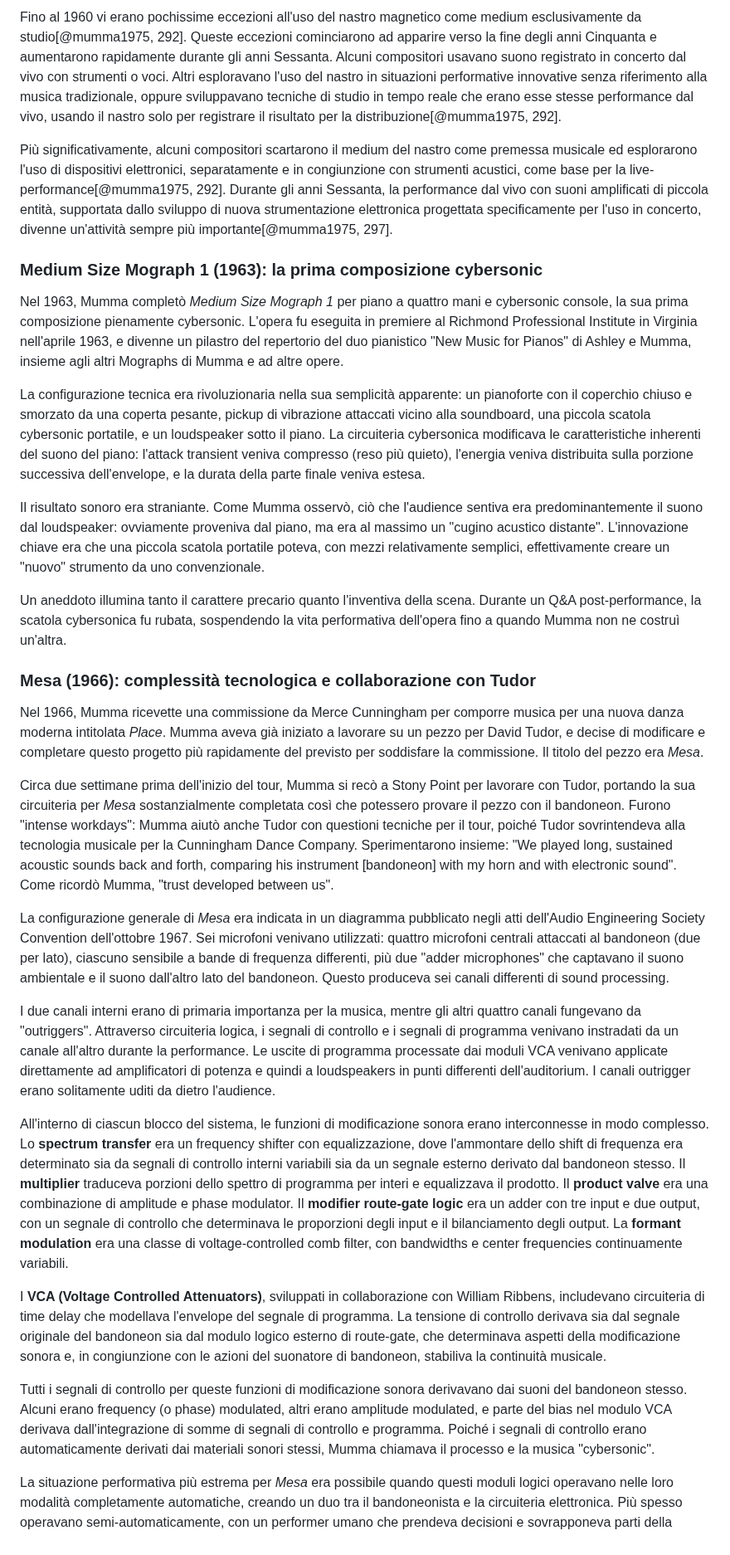
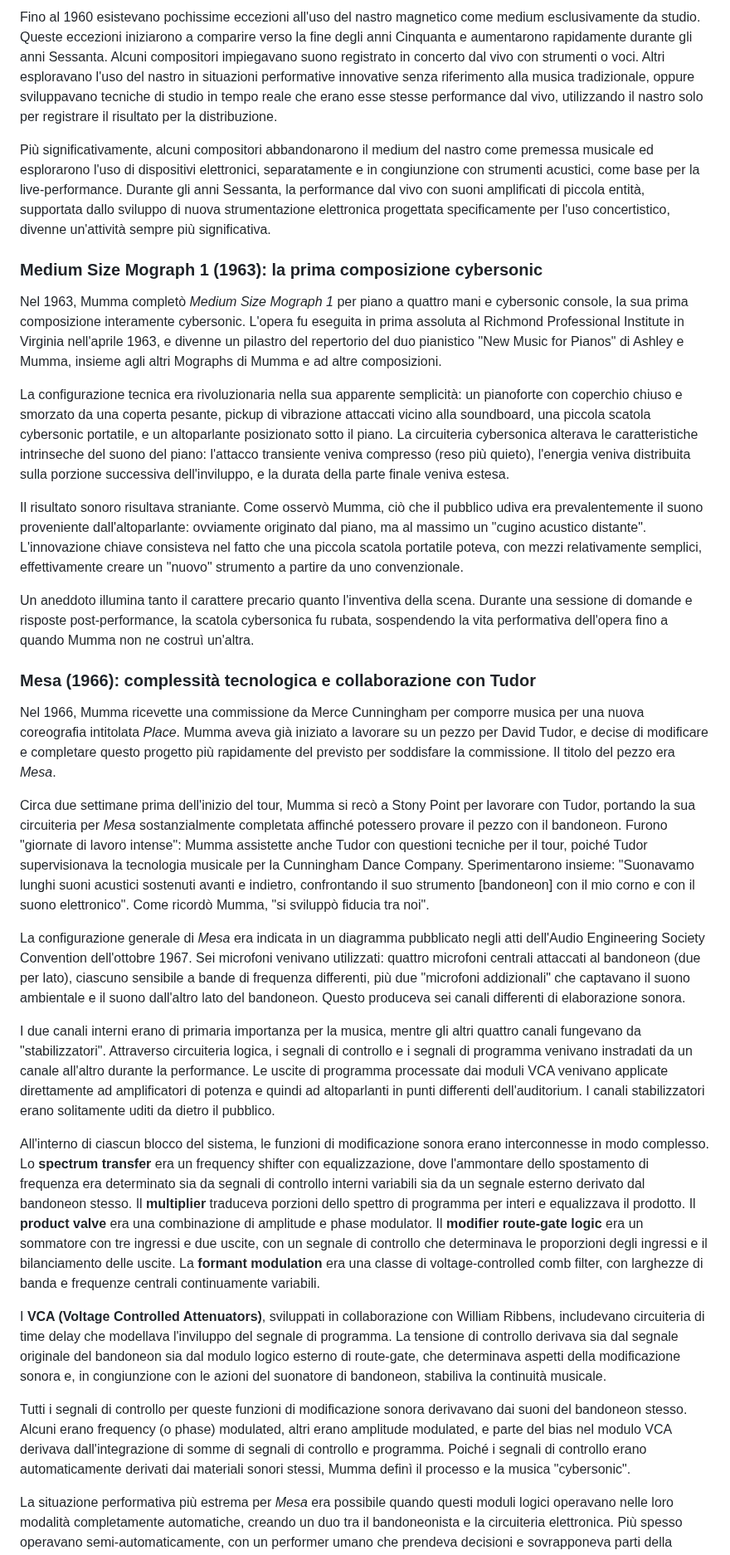
Before and after one commit to MusEl-ConsAq/GRDM-CODM05_II-COME04, a Markdown page: README.md, the part around one of its changes. Shown at 83% size. Drawn GitHub-style.

```diff
--- a/README.md
+++ b/README.md
@@ -418,33 +418,33 @@ Questa transizione — dal nastro come medium compositivo primario all'elettroni
 
-Fino al 1960 vi erano pochissime eccezioni all'uso del nastro magnetico come medium esclusivamente da studio[@mumma1975, 292]. Queste eccezioni cominciarono ad apparire verso la fine degli anni Cinquanta e aumentarono rapidamente durante gli anni Sessanta. Alcuni compositori usavano suono registrato in concerto dal vivo con strumenti o voci. Altri esploravano l'uso del nastro in situazioni performative innovative senza riferimento alla musica tradizionale, oppure sviluppavano tecniche di studio in tempo reale che erano esse stesse performance dal vivo, usando il nastro solo per registrare il risultato per la distribuzione[@mumma1975, 292].
+Fino al 1960 esistevano pochissime eccezioni all'uso del nastro magnetico come medium esclusivamente da studio. Queste eccezioni iniziarono a comparire verso la fine degli anni Cinquanta e aumentarono rapidamente durante gli anni Sessanta. Alcuni compositori impiegavano suono registrato in concerto dal vivo con strumenti o voci. Altri esploravano l'uso del nastro in situazioni performative innovative senza riferimento alla musica tradizionale, oppure sviluppavano tecniche di studio in tempo reale che erano esse stesse performance dal vivo, utilizzando il nastro solo per registrare il risultato per la distribuzione.
 
-Più significativamente, alcuni compositori scartarono il medium del nastro come premessa musicale ed esplorarono l'uso di dispositivi elettronici, separatamente e in congiunzione con strumenti acustici, come base per la live-performance[@mumma1975, 292]. Durante gli anni Sessanta, la performance dal vivo con suoni amplificati di piccola entità, supportata dallo sviluppo di nuova strumentazione elettronica progettata specificamente per l'uso in concerto, divenne un'attività sempre più importante[@mumma1975, 297].
+Più significativamente, alcuni compositori abbandonarono il medium del nastro come premessa musicale ed esplorarono l'uso di dispositivi elettronici, separatamente e in congiunzione con strumenti acustici, come base per la live-performance. Durante gli anni Sessanta, la performance dal vivo con suoni amplificati di piccola entità, supportata dallo sviluppo di nuova strumentazione elettronica progettata specificamente per l'uso concertistico, divenne un'attività sempre più significativa.
 
 ### Medium Size Mograph 1 (1963): la prima composizione cybersonic
 
-Nel 1963, Mumma completò *Medium Size Mograph 1* per piano a quattro mani e cybersonic console, la sua prima composizione pienamente cybersonic. L'opera fu eseguita in premiere al Richmond Professional Institute in Virginia nell'aprile 1963, e divenne un pilastro del repertorio del duo pianistico "New Music for Pianos" di Ashley e Mumma, insieme agli altri Mographs di Mumma e ad altre opere.
+Nel 1963, Mumma completò *Medium Size Mograph 1* per piano a quattro mani e cybersonic console, la sua prima composizione interamente cybersonic. L'opera fu eseguita in prima assoluta al Richmond Professional Institute in Virginia nell'aprile 1963, e divenne un pilastro del repertorio del duo pianistico "New Music for Pianos" di Ashley e Mumma, insieme agli altri Mographs di Mumma e ad altre composizioni.
 
-La configurazione tecnica era rivoluzionaria nella sua semplicità apparente: un pianoforte con il coperchio chiuso e smorzato da una coperta pesante, pickup di vibrazione attaccati vicino alla soundboard, una piccola scatola cybersonic portatile, e un loudspeaker sotto il piano. La circuiteria cybersonica modificava le caratteristiche inherenti del suono del piano: l'attack transient veniva compresso (reso più quieto), l'energia veniva distribuita sulla porzione successiva dell'envelope, e la durata della parte finale veniva estesa.
+La configurazione tecnica era rivoluzionaria nella sua apparente semplicità: un pianoforte con coperchio chiuso e smorzato da una coperta pesante, pickup di vibrazione attaccati vicino alla soundboard, una piccola scatola cybersonic portatile, e un altoparlante posizionato sotto il piano. La circuiteria cybersonica alterava le caratteristiche intrinseche del suono del piano: l'attacco transiente veniva compresso (reso più quieto), l'energia veniva distribuita sulla porzione successiva dell'inviluppo, e la durata della parte finale veniva estesa.
 
-Il risultato sonoro era straniante. Come Mumma osservò, ciò che l'audience sentiva era predominantemente il suono dal loudspeaker: ovviamente proveniva dal piano, ma era al massimo un "cugino acustico distante". L'innovazione chiave era che una piccola scatola portatile poteva, con mezzi relativamente semplici, effettivamente creare un "nuovo" strumento da uno convenzionale.
+Il risultato sonoro risultava straniante. Come osservò Mumma, ciò che il pubblico udiva era prevalentemente il suono proveniente dall'altoparlante: ovviamente originato dal piano, ma al massimo un "cugino acustico distante". L'innovazione chiave consisteva nel fatto che una piccola scatola portatile poteva, con mezzi relativamente semplici, effettivamente creare un "nuovo" strumento a partire da uno convenzionale.
 
-Un aneddoto illumina tanto il carattere precario quanto l'inventiva della scena. Durante un Q&A post-performance, la scatola cybersonica fu rubata, sospendendo la vita performativa dell'opera fino a quando Mumma non ne costruì un'altra.
+Un aneddoto illumina tanto il carattere precario quanto l'inventiva della scena. Durante una sessione di domande e risposte post-performance, la scatola cybersonica fu rubata, sospendendo la vita performativa dell'opera fino a quando Mumma non ne costruì un'altra.
 
 ### Mesa (1966): complessità tecnologica e collaborazione con Tudor
 
-Nel 1966, Mumma ricevette una commissione da Merce Cunningham per comporre musica per una nuova danza moderna intitolata *Place*. Mumma aveva già iniziato a lavorare su un pezzo per David Tudor, e decise di modificare e completare questo progetto più rapidamente del previsto per soddisfare la commissione. Il titolo del pezzo era *Mesa*.
+Nel 1966, Mumma ricevette una commissione da Merce Cunningham per comporre musica per una nuova coreografia intitolata *Place*. Mumma aveva già iniziato a lavorare su un pezzo per David Tudor, e decise di modificare e completare questo progetto più rapidamente del previsto per soddisfare la commissione. Il titolo del pezzo era *Mesa*.
 
-Circa due settimane prima dell'inizio del tour, Mumma si recò a Stony Point per lavorare con Tudor, portando la sua circuiteria per *Mesa* sostanzialmente completata così che potessero provare il pezzo con il bandoneon. Furono "intense workdays": Mumma aiutò anche Tudor con questioni tecniche per il tour, poiché Tudor sovrintendeva alla tecnologia musicale per la Cunningham Dance Company. Sperimentarono insieme: "We played long, sustained acoustic sounds back and forth, comparing his instrument [bandoneon] with my horn and with electronic sound". Come ricordò Mumma, "trust developed between us".
+Circa due settimane prima dell'inizio del tour, Mumma si recò a Stony Point per lavorare con Tudor, portando la sua circuiteria per *Mesa* sostanzialmente completata affinché potessero provare il pezzo con il bandoneon. Furono "giornate di lavoro intense": Mumma assistette anche Tudor con questioni tecniche per il tour, poiché Tudor supervisionava la tecnologia musicale per la Cunningham Dance Company. Sperimentarono insieme: "Suonavamo lunghi suoni acustici sostenuti avanti e indietro, confrontando il suo strumento [bandoneon] con il mio corno e con il suono elettronico". Come ricordò Mumma, "si sviluppò fiducia tra noi".
 
-La configurazione generale di *Mesa* era indicata in un diagramma pubblicato negli atti dell'Audio Engineering Society Convention dell'ottobre 1967. Sei microfoni venivano utilizzati: quattro microfoni centrali attaccati al bandoneon (due per lato), ciascuno sensibile a bande di frequenza differenti, più due "adder microphones" che captavano il suono ambientale e il suono dall'altro lato del bandoneon. Questo produceva sei canali differenti di sound processing.
+La configurazione generale di *Mesa* era indicata in un diagramma pubblicato negli atti dell'Audio Engineering Society Convention dell'ottobre 1967. Sei microfoni venivano utilizzati: quattro microfoni centrali attaccati al bandoneon (due per lato), ciascuno sensibile a bande di frequenza differenti, più due "microfoni addizionali" che captavano il suono ambientale e il suono dall'altro lato del bandoneon. Questo produceva sei canali differenti di elaborazione sonora.
 
-I due canali interni erano di primaria importanza per la musica, mentre gli altri quattro canali fungevano da "outriggers". Attraverso circuiteria logica, i segnali di controllo e i segnali di programma venivano instradati da un canale all'altro durante la performance. Le uscite di programma processate dai moduli VCA venivano applicate direttamente ad amplificatori di potenza e quindi a loudspeakers in punti differenti dell'auditorium. I canali outrigger erano solitamente uditi da dietro l'audience.
+I due canali interni erano di primaria importanza per la musica, mentre gli altri quattro canali fungevano da "stabilizzatori". Attraverso circuiteria logica, i segnali di controllo e i segnali di programma venivano instradati da un canale all'altro durante la performance. Le uscite di programma processate dai moduli VCA venivano applicate direttamente ad amplificatori di potenza e quindi ad altoparlanti in punti differenti dell'auditorium. I canali stabilizzatori erano solitamente uditi da dietro il pubblico.
 
-All'interno di ciascun blocco del sistema, le funzioni di modificazione sonora erano interconnesse in modo complesso. Lo **spectrum transfer** era un frequency shifter con equalizzazione, dove l'ammontare dello shift di frequenza era determinato sia da segnali di controllo interni variabili sia da un segnale esterno derivato dal bandoneon stesso. Il **multiplier** traduceva porzioni dello spettro di programma per interi e equalizzava il prodotto. Il **product valve** era una combinazione di amplitude e phase modulator. Il **modifier route-gate logic** era un adder con tre input e due output, con un segnale di controllo che determinava le proporzioni degli input e il bilanciamento degli output. La **formant modulation** era una classe di voltage-controlled comb filter, con bandwidths e center frequencies continuamente variabili.
+All'interno di ciascun blocco del sistema, le funzioni di modificazione sonora erano interconnesse in modo complesso. Lo **spectrum transfer** era un frequency shifter con equalizzazione, dove l'ammontare dello spostamento di frequenza era determinato sia da segnali di controllo interni variabili sia da un segnale esterno derivato dal bandoneon stesso. Il **multiplier** traduceva porzioni dello spettro di programma per interi e equalizzava il prodotto. Il **product valve** era una combinazione di amplitude e phase modulator. Il **modifier route-gate logic** era un sommatore con tre ingressi e due uscite, con un segnale di controllo che determinava le proporzioni degli ingressi e il bilanciamento delle uscite. La **formant modulation** era una classe di voltage-controlled comb filter, con larghezze di banda e frequenze centrali continuamente variabili.
 
-I **VCA (Voltage Controlled Attenuators)**, sviluppati in collaborazione con William Ribbens, includevano circuiteria di time delay che modellava l'envelope del segnale di programma. La tensione di controllo derivava sia dal segnale originale del bandoneon sia dal modulo logico esterno di route-gate, che determinava aspetti della modificazione sonora e, in congiunzione con le azioni del suonatore di bandoneon, stabiliva la continuità musicale.
+I **VCA (Voltage Controlled Attenuators)**, sviluppati in collaborazione con William Ribbens, includevano circuiteria di time delay che modellava l'inviluppo del segnale di programma. La tensione di controllo derivava sia dal segnale originale del bandoneon sia dal modulo logico esterno di route-gate, che determinava aspetti della modificazione sonora e, in congiunzione con le azioni del suonatore di bandoneon, stabiliva la continuità musicale.
 
-Tutti i segnali di controllo per queste funzioni di modificazione sonora derivavano dai suoni del bandoneon stesso. Alcuni erano frequency (o phase) modulated, altri erano amplitude modulated, e parte del bias nel modulo VCA derivava dall'integrazione di somme di segnali di controllo e programma. Poiché i segnali di controllo erano automaticamente derivati dai materiali sonori stessi, Mumma chiamava il processo e la musica "cybersonic".
+Tutti i segnali di controllo per queste funzioni di modificazione sonora derivavano dai suoni del bandoneon stesso. Alcuni erano frequency (o phase) modulated, altri erano amplitude modulated, e parte del bias nel modulo VCA derivava dall'integrazione di somme di segnali di controllo e programma. Poiché i segnali di controllo erano automaticamente derivati dai materiali sonori stessi, Mumma definì il processo e la musica "cybersonic".
 
 La situazione performativa più estrema per *Mesa* era possibile quando questi moduli logici operavano nelle loro modalità completamente automatiche, creando un duo tra il bandoneonista e la circuiteria elettronica. Più spesso operavano semi-automaticamente, con un performer umano che prendeva decisioni e sovrapponeva parti della logica interna. Solitamente questo secondo performer era Mumma stesso.
 
```
Also changed, not shown: other parts of README.md (+40 -43 lines).
